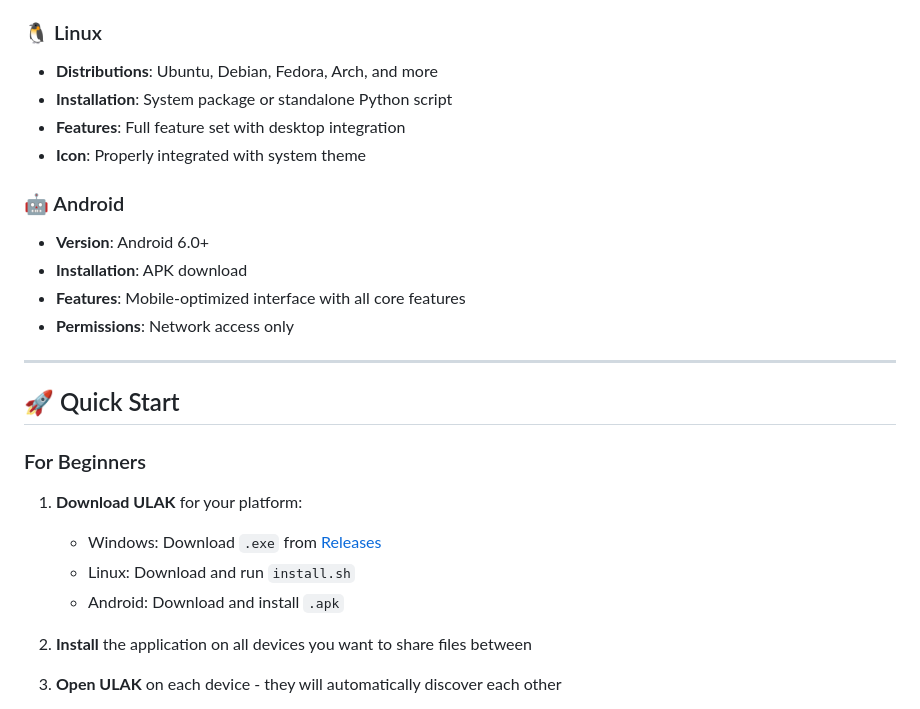
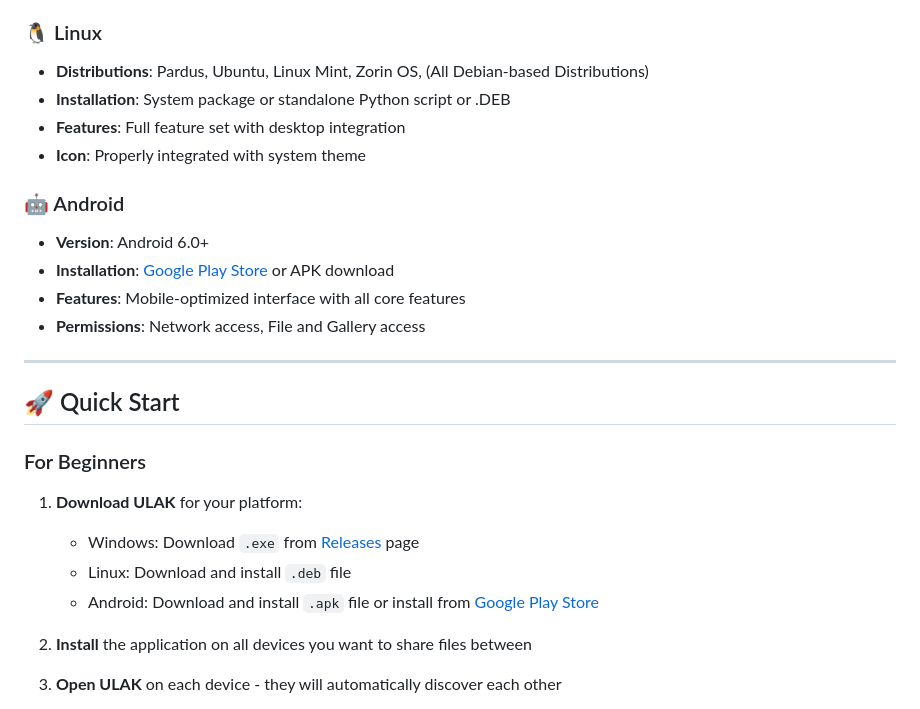
Before and after one commit to cektor/ULAK, a Markdown page: README.md, the part around one of its changes. Drawn GitHub-style.

```diff
--- a/README.md
+++ b/README.md
@@ -75,16 +75,16 @@
 - **Features**: Full feature set with native Windows integration
 
 ### 🐧 Linux
-- **Distributions**: Ubuntu, Debian, Fedora, Arch, and more
-- **Installation**: System package or standalone Python script
+- **Distributions**: Pardus, Ubuntu, Linux Mint, Zorin OS, (All Debian-based Distributions)
+- **Installation**: System package or standalone Python script or .DEB
 - **Features**: Full feature set with desktop integration
 - **Icon**: Properly integrated with system theme
 
 ### 🤖 Android
 - **Version**: Android 6.0+
-- **Installation**: APK download
+- **Installation**: [Google Play Store](https://play.google.com/store/apps/details?id=com.ulak) or APK download
 - **Features**: Mobile-optimized interface with all core features
-- **Permissions**: Network access only
+- **Permissions**: Network access, File and Gallery access
 
 ---
 
@@ -93,9 +93,9 @@
 ### For Beginners
 
 1. **Download ULAK** for your platform:
-   - Windows: Download `.exe` from [Releases](https://github.com/cektor/ULAK/releases)
-   - Linux: Download and run `install.sh`
-   - Android: Download and install `.apk`
+   - Windows: Download `.exe` from [Releases](https://github.com/cektor/ULAK/releases) page
+   - Linux: Download and install `.deb` file
+   - Android: Download and install `.apk` file or install from [Google Play Store](https://play.google.com/store/apps/details?id=com.ulak)
 
 2. **Install** the application on all devices you want to share files between
 
```
Also changed, not shown: other parts of README.md (+1 -1 lines).
